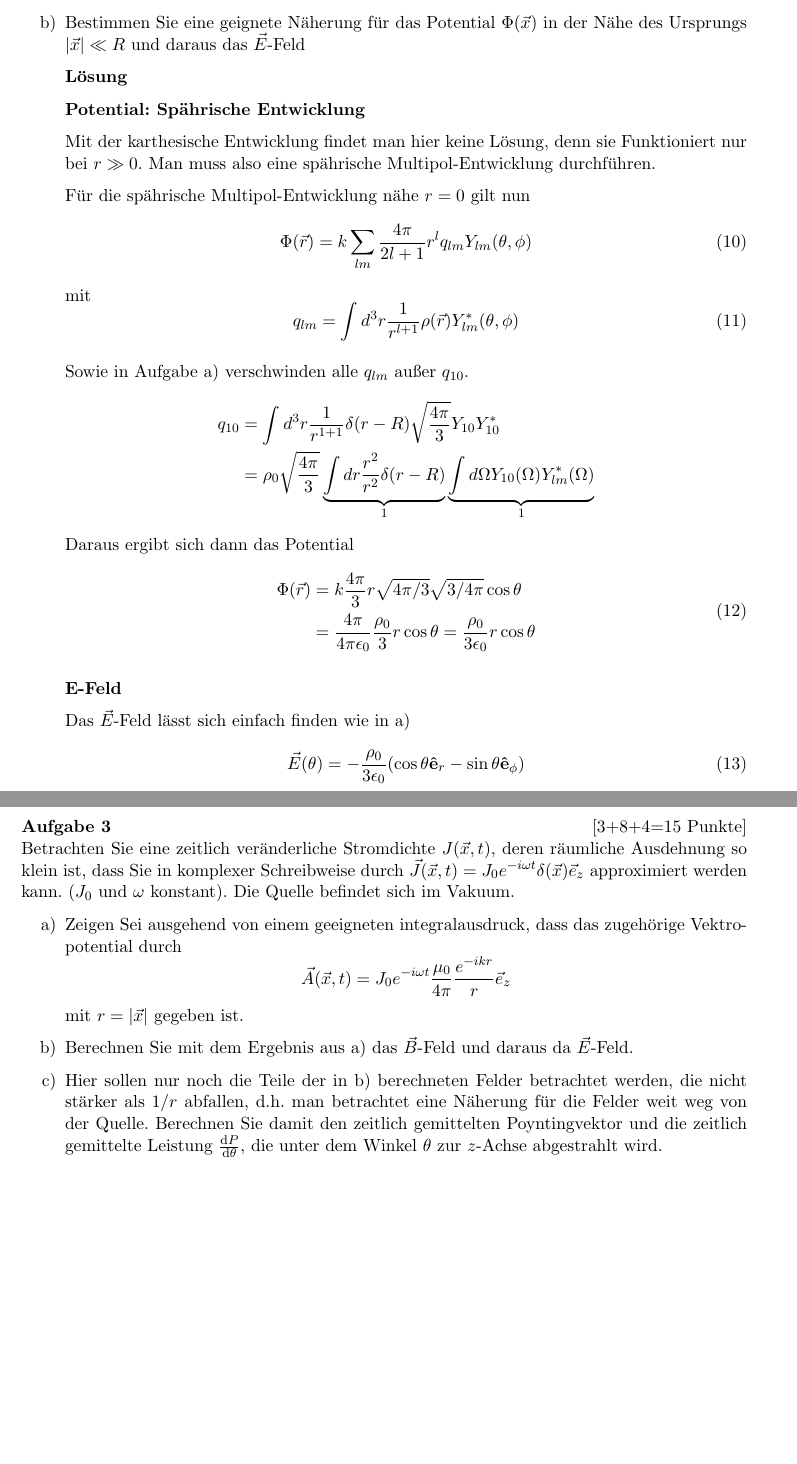
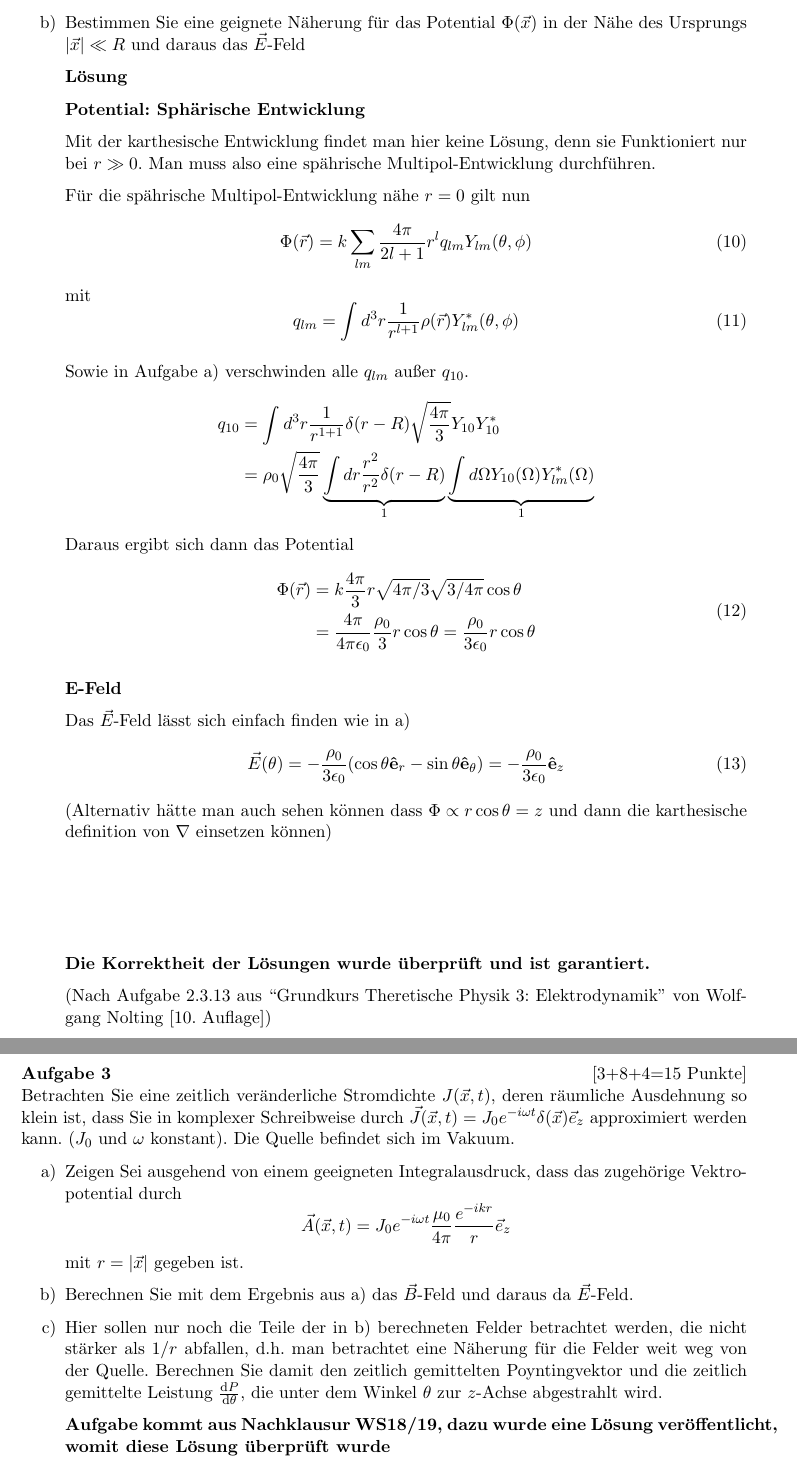
Before and after one commit to ljbkusters/testfragen-theo-II, a LaTeX document (probe-klausur-lsg.tex): two parts of pages 3 and 4 of 4, joined at a grey line, cut so that both start at the same text, the shorter picture padded with empty space. Compiled offline with pdfLaTeX.

Commit message:
probeklausur solutions ckecked

```diff
--- a/probe-klausur-lsg.tex
+++ b/probe-klausur-lsg.tex
@@ -183,7 +183,7 @@ Terme der entsprechenden Entwicklung berechnet werden.
 
     \textbf{Lösung}
 
-    \textbf{Potential: Spährische Entwicklung}
+    \textbf{Potential: Sphärische Entwicklung}
 
     Mit der karthesische Entwicklung findet man hier keine Lösung, denn
     sie Funktioniert nur bei $r\gg0$. Man
@@ -225,11 +225,25 @@ Terme der entsprechenden Entwicklung berechnet werden.
     Das $\vec E$-Feld lässt sich einfach finden wie in a)
     \begin{equation}
       \vec E(\theta) = -\frac{\rho_0}{3\epsilon_0}
-      \qty(\cos\theta \vu e_r - \sin\theta \vu e_\phi)
+      \qty(\cos\theta \vu e_r - \sin\theta \vu e_\theta)
+      =-\frac{\rho_0}{3\epsilon_0}\vu e_z
     \end{equation}
+    (Alternativ hätte man auch sehen können dass
+    $\Phi\propto r\cos\theta=z$ und dann die karthesische definition von
+    $\nabla$ einsetzen können)
+
+    \vfill
+    \textbf{Die Korrektheit der Lösungen
+      wurde überprüft und ist garantiert.}
+
+    (Nach Aufgabe $2.3.13$ aus
+    ``Grundkurs Theretische Physik 3: Elektrodynamik'' von Wolfgang Nolting
+    [10. Auflage])
+
 \end{enumerate}
 
 \newpage
+\setcounter{equation}{0}
 \textbf{Aufgabe 3}\hfill[3+8+4=15 Punkte]
 Betrachten Sie eine zeitlich veränderliche Stromdichte $J(\vec x,t)$, deren
 räumliche Ausdehnung so klein ist, dass Sie in komplexer Schreibweise durch
@@ -237,7 +251,7 @@ $\vec J(\vec x,t)=J_0 e^{-i\omega t}\delta(\vec x)\vec e_z$ approximiert
 werden kann. ($J_0$ und $\omega$ konstant). Die Quelle befindet sich
 im Vakuum.
 \begin{enumerate}[label=\alph*)]
-  \item Zeigen Sei ausgehend von einem geeigneten integralausdruck, dass
+  \item Zeigen Sei ausgehend von einem geeigneten Integralausdruck, dass
     das zugehörige Vektropotential durch
     \begin{equation*}
       \vec A(\vec x, t)
@@ -254,6 +268,9 @@ im Vakuum.
     Berechnen Sie damit den zeitlich gemittelten Poyntingvektor und
     die zeitlich gemittelte Leistung $\dv {P}{\theta}$, die unter dem
     Winkel $\theta$ zur $z$-Achse abgestrahlt wird.
+
+  \textbf{Aufgabe kommt aus Nachklausur WS18/19, dazu wurde eine
+  Lösung veröffentlicht, womit diese Lösung überprüft wurde}
 \end{enumerate}
 
 \end{document}
```
Also changed, not shown: output/herleitungen-v30-01-20.pdf, output/probe-klausur-lsg-v30-01-20.pdf, output/theo2-fragen-sammlung-v30-01-20.pdf.
